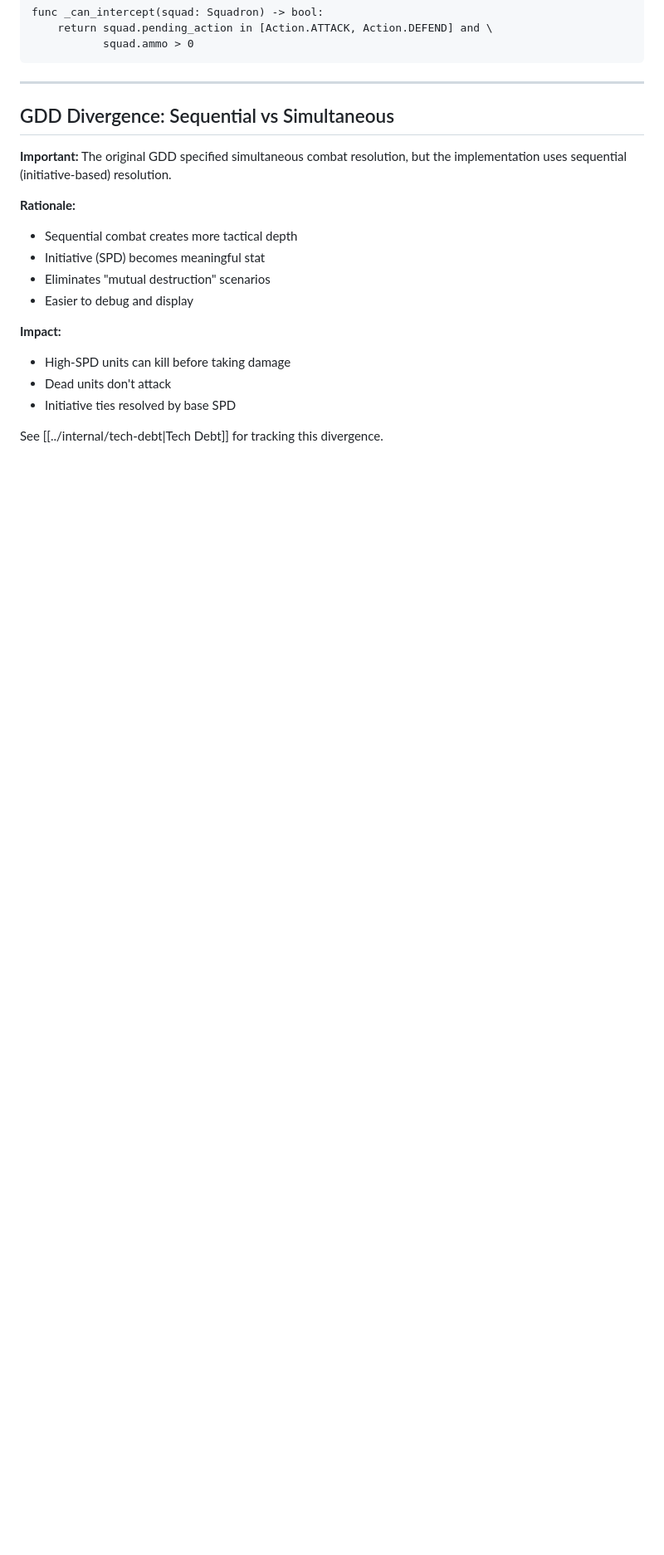
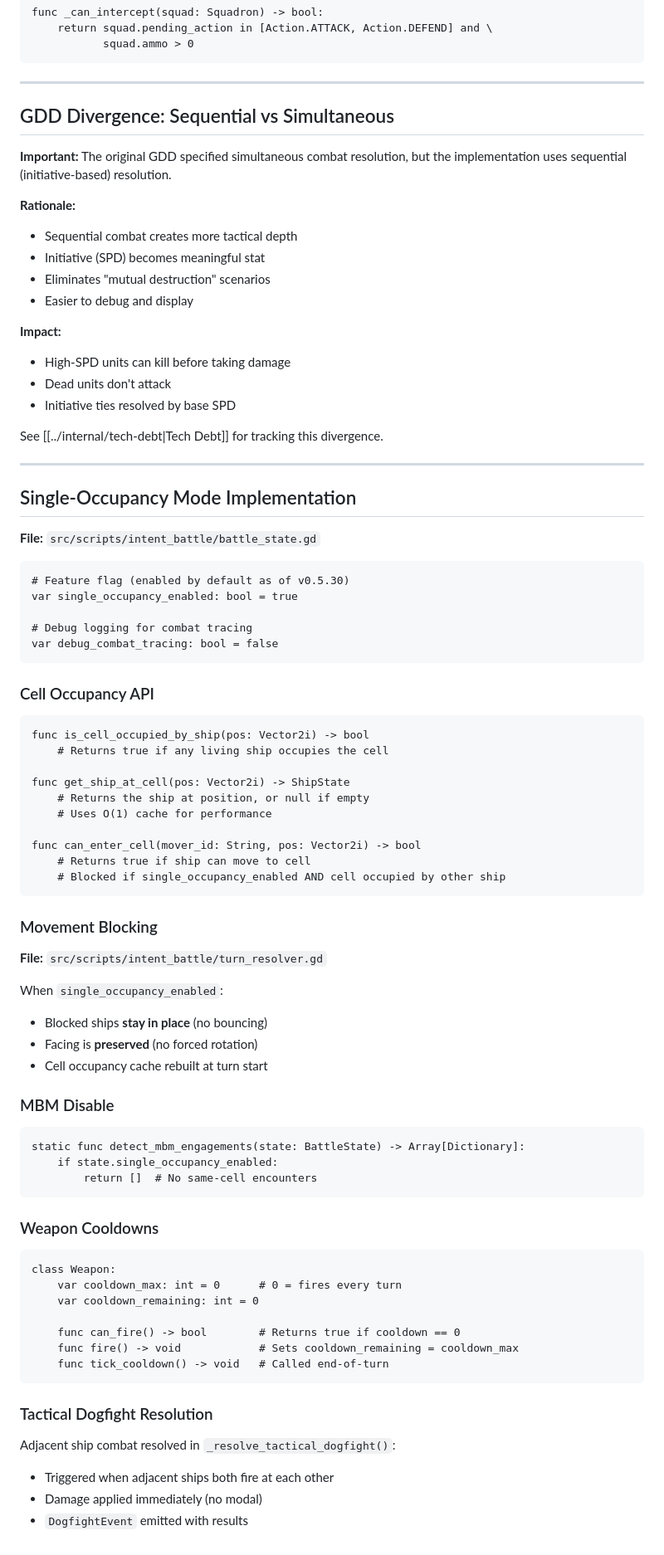
Before and after one commit to blamechris/exodus-loop-docs, a Markdown page: content/developer-guide/combat-system.md, the part around one of its changes. Shown at 83% size. GitHub-like rendering; blank space fills up the shorter version.

````diff
--- a/content/developer-guide/combat-system.md
+++ b/content/developer-guide/combat-system.md
@@ -346,3 +348,68 @@ func _can_intercept(squad: Squadron) -> bool:
 - Initiative ties resolved by base SPD
 
 See [[../internal/tech-debt|Tech Debt]] for tracking this divergence.
+
+---
+
+## Single-Occupancy Mode Implementation
+
+**File:** `src/scripts/intent_battle/battle_state.gd`
+
+```gdscript
+# Feature flag (enabled by default as of v0.5.30)
+var single_occupancy_enabled: bool = true
+
+# Debug logging for combat tracing
+var debug_combat_tracing: bool = false
+```
+
+### Cell Occupancy API
+
+```gdscript
+func is_cell_occupied_by_ship(pos: Vector2i) -> bool
+    # Returns true if any living ship occupies the cell
+
+func get_ship_at_cell(pos: Vector2i) -> ShipState
+    # Returns the ship at position, or null if empty
+    # Uses O(1) cache for performance
+
+func can_enter_cell(mover_id: String, pos: Vector2i) -> bool
+    # Returns true if ship can move to cell
+    # Blocked if single_occupancy_enabled AND cell occupied by other ship
+```
+
+### Movement Blocking
+
+**File:** `src/scripts/intent_battle/turn_resolver.gd`
+
+When `single_occupancy_enabled`:
+- Blocked ships **stay in place** (no bouncing)
+- Facing is **preserved** (no forced rotation)
+- Cell occupancy cache rebuilt at turn start
+
+### MBM Disable
+
+```gdscript
+static func detect_mbm_engagements(state: BattleState) -> Array[Dictionary]:
+    if state.single_occupancy_enabled:
+        return []  # No same-cell encounters
+```
+
+### Weapon Cooldowns
+
+```gdscript
+class Weapon:
+    var cooldown_max: int = 0      # 0 = fires every turn
+    var cooldown_remaining: int = 0
+
+    func can_fire() -> bool        # Returns true if cooldown == 0
+    func fire() -> void            # Sets cooldown_remaining = cooldown_max
+    func tick_cooldown() -> void   # Called end-of-turn
+```
+
+### Tactical Dogfight Resolution
+
+Adjacent ship combat resolved in `_resolve_tactical_dogfight()`:
+- Triggered when adjacent ships both fire at each other
+- Damage applied immediately (no modal)
+- `DogfightEvent` emitted with results
````
Also changed, not shown: other parts of content/developer-guide/combat-system.md (+2 -0 lines), content/game-design/combat.md (+45 -6 lines).
